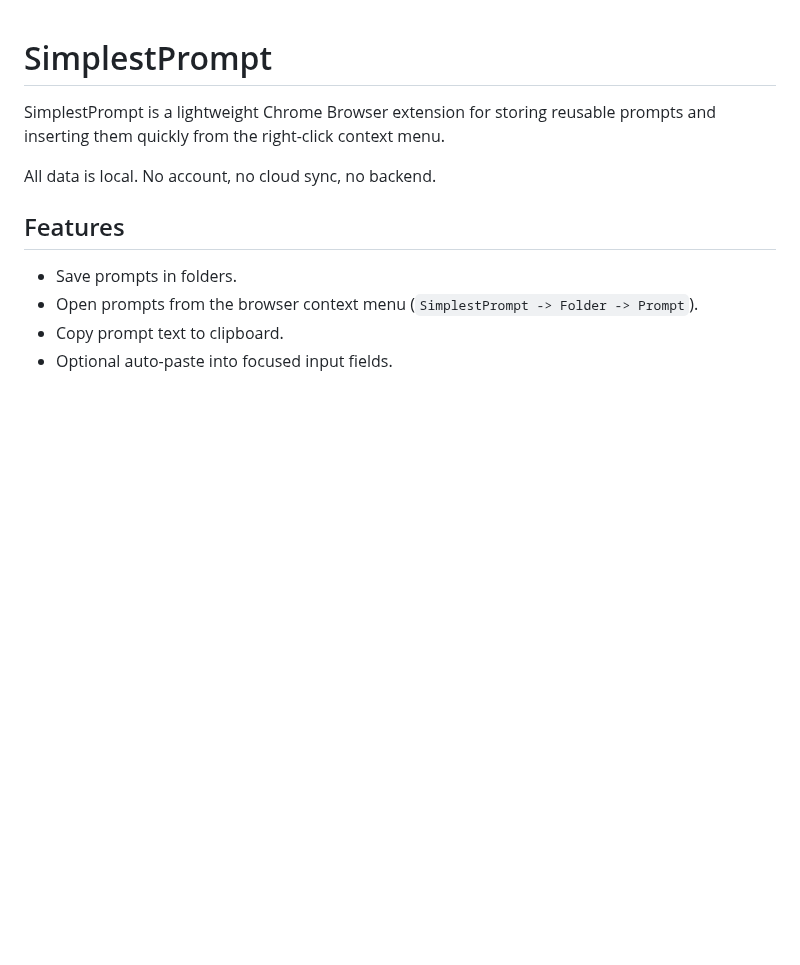
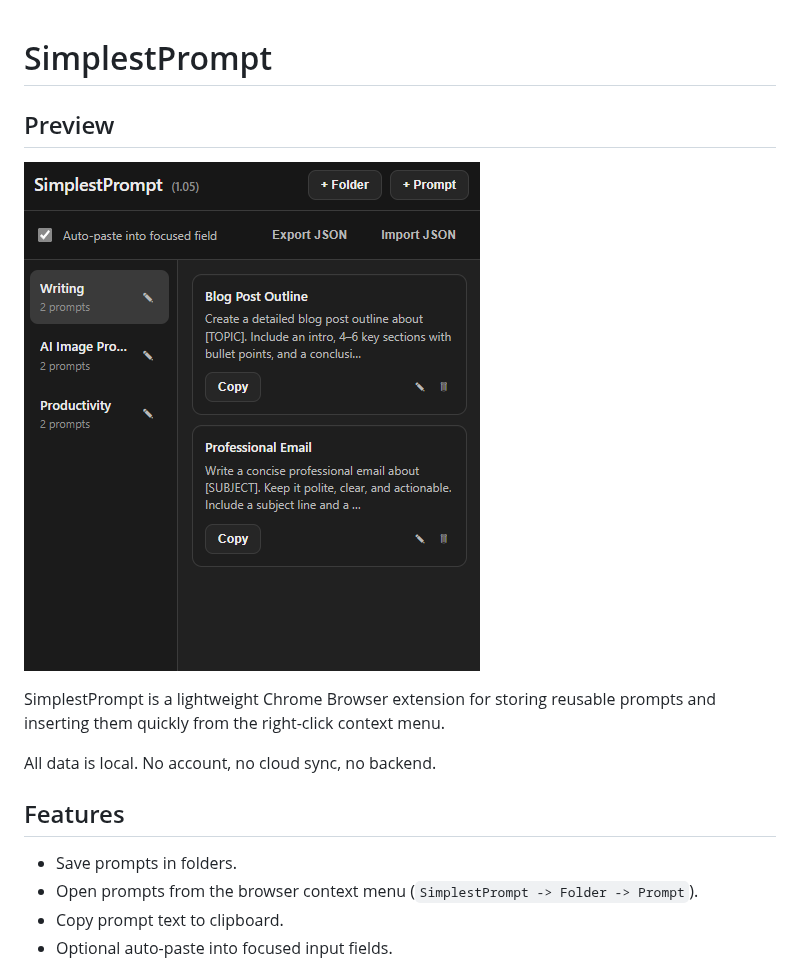
Before and after one commit to thejohnd0e/SimplestPrompt, a Markdown page: README.md, the part around the change. GitHub-like rendering; pictures changed too: assets/screenshot.png (added); blank space fills up the shorter version.

```diff
--- a/README.md
+++ b/README.md
@@ -1,4 +1,9 @@
 # SimplestPrompt
+
+## Preview
+
+![SimplestPrompt Screenshot](assets/screenshot.png)
+
 
 SimplestPrompt is a lightweight Chrome Browser extension for storing reusable prompts and inserting them quickly from the right-click context menu.
 
```
